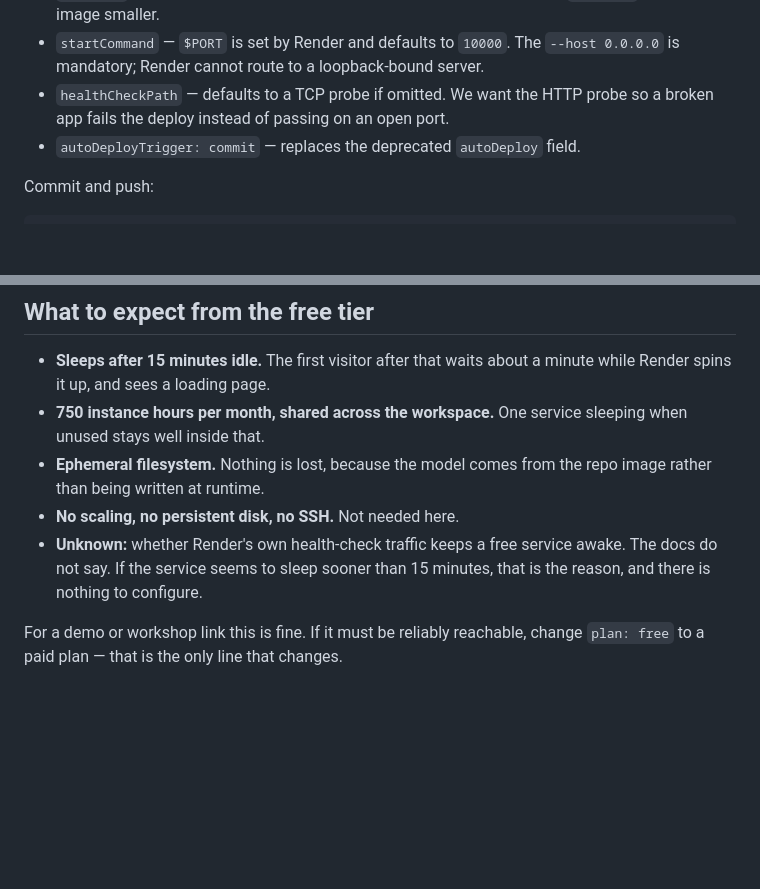
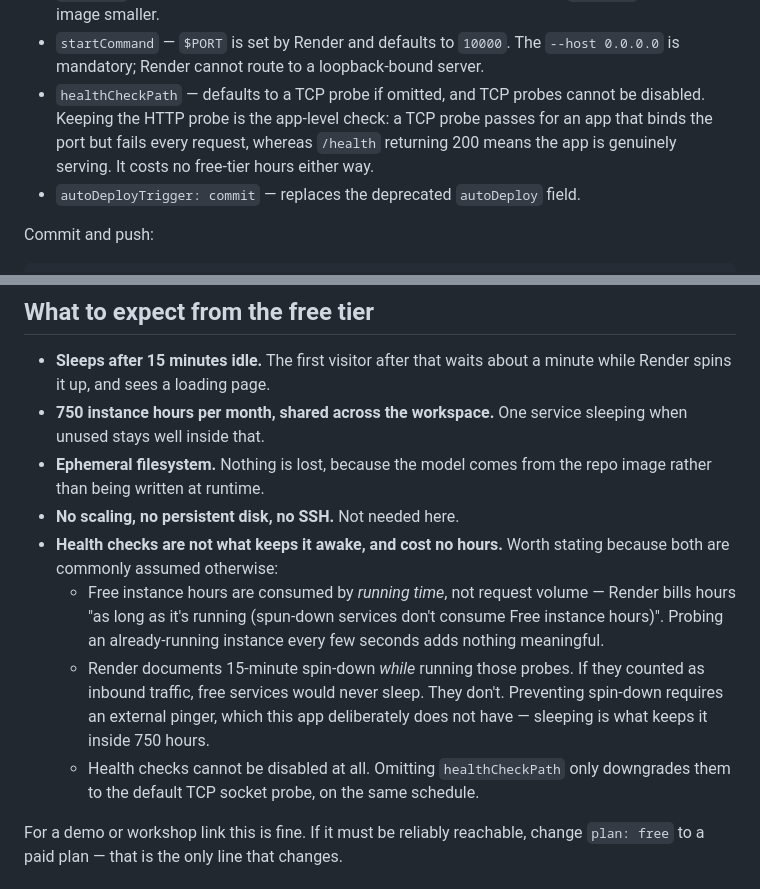
Before and after one commit to lostvikx/workshop-ml-production, a Markdown page: PLAN.md, 2 parts joined by grey strips. Drawn GitHub-style; blank space fills up the shorter version.

Commit message:
docs: record that health checks neither cost hours nor prevent spin-down
Resolves the open question in the plan. Free instance hours are
billed on running time, not request volume, and Render documents
spin-down while running its probes every few seconds, so the
probes cannot be what keeps a free service warm.

```diff
--- a/PLAN.md
+++ b/PLAN.md
@@ -90,8 +90,11 @@ Field notes, against the Blueprint spec:
   different versions. `--no-dev` keeps the image smaller.
 - `startCommand` — `$PORT` is set by Render and defaults to `10000`. The
   `--host 0.0.0.0` is mandatory; Render cannot route to a loopback-bound server.
-- `healthCheckPath` — defaults to a TCP probe if omitted. We want the HTTP probe
-  so a broken app fails the deploy instead of passing on an open port.
+- `healthCheckPath` — defaults to a TCP probe if omitted, and TCP probes
+  cannot be disabled. Keeping the HTTP probe is the app-level check: a TCP
+  probe passes for an app that binds the port but fails every request, whereas
+  `/health` returning 200 means the app is genuinely serving. It costs no
+  free-tier hours either way.
 - `autoDeployTrigger: commit` — replaces the deprecated `autoDeploy` field.
 
 Commit and push:
@@ -144,9 +147,18 @@ Then open the URL in a browser and submit a review through the form.
 - **Ephemeral filesystem.** Nothing is lost, because the model comes from the
   repo image rather than being written at runtime.
 - **No scaling, no persistent disk, no SSH.** Not needed here.
-- **Unknown:** whether Render's own health-check traffic keeps a free service
-  awake. The docs do not say. If the service seems to sleep sooner than 15
-  minutes, that is the reason, and there is nothing to configure.
+- **Health checks are not what keeps it awake, and cost no hours.** Worth
+  stating because both are commonly assumed otherwise:
+  - Free instance hours are consumed by *running time*, not request volume —
+    Render bills hours "as long as it's running (spun-down services don't
+    consume Free instance hours)". Probing an already-running instance every
+    few seconds adds nothing meaningful.
+  - Render documents 15-minute spin-down *while* running those probes. If they
+    counted as inbound traffic, free services would never sleep. They don't.
+    Preventing spin-down requires an external pinger, which this app
+    deliberately does not have — sleeping is what keeps it inside 750 hours.
+  - Health checks cannot be disabled at all. Omitting `healthCheckPath` only
+    downgrades them to the default TCP socket probe, on the same schedule.
 
 For a demo or workshop link this is fine. If it must be reliably reachable,
 change `plan: free` to a paid plan — that is the only line that changes.
```
